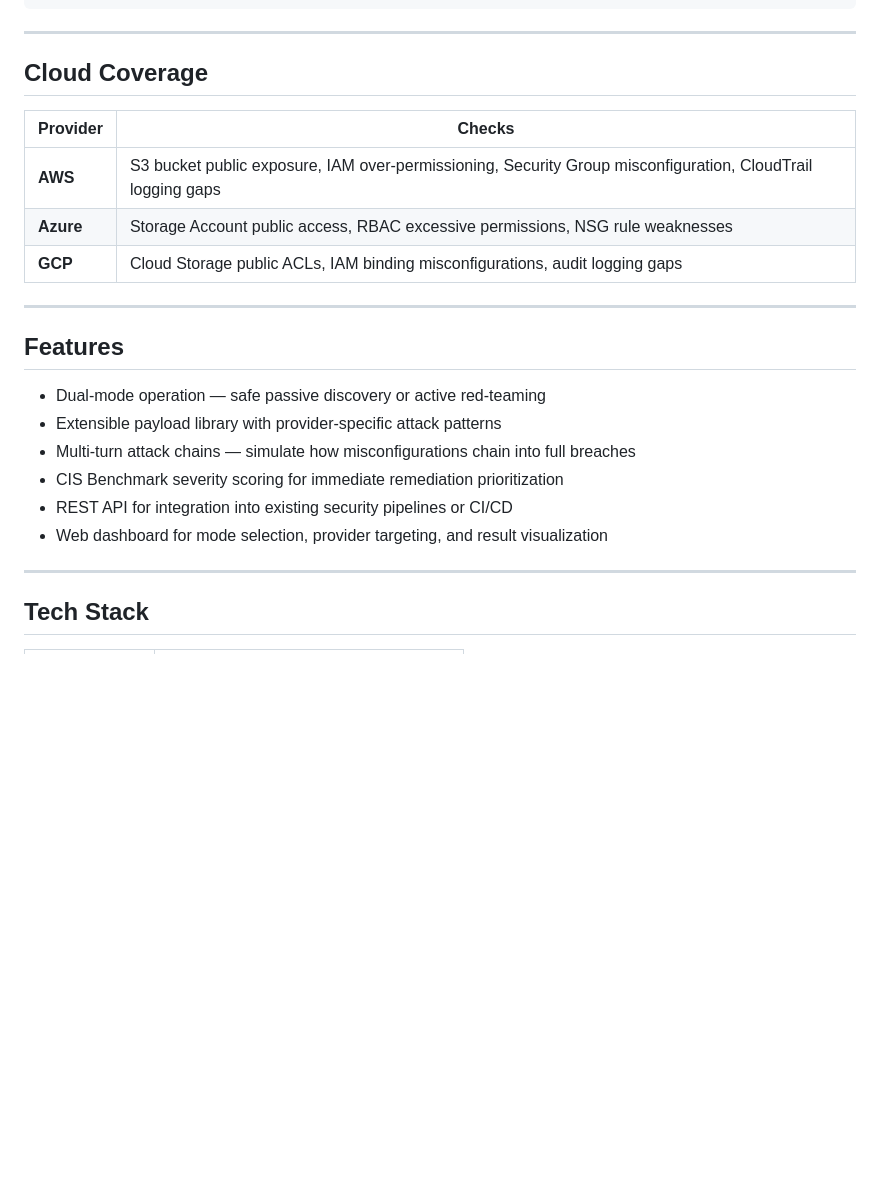
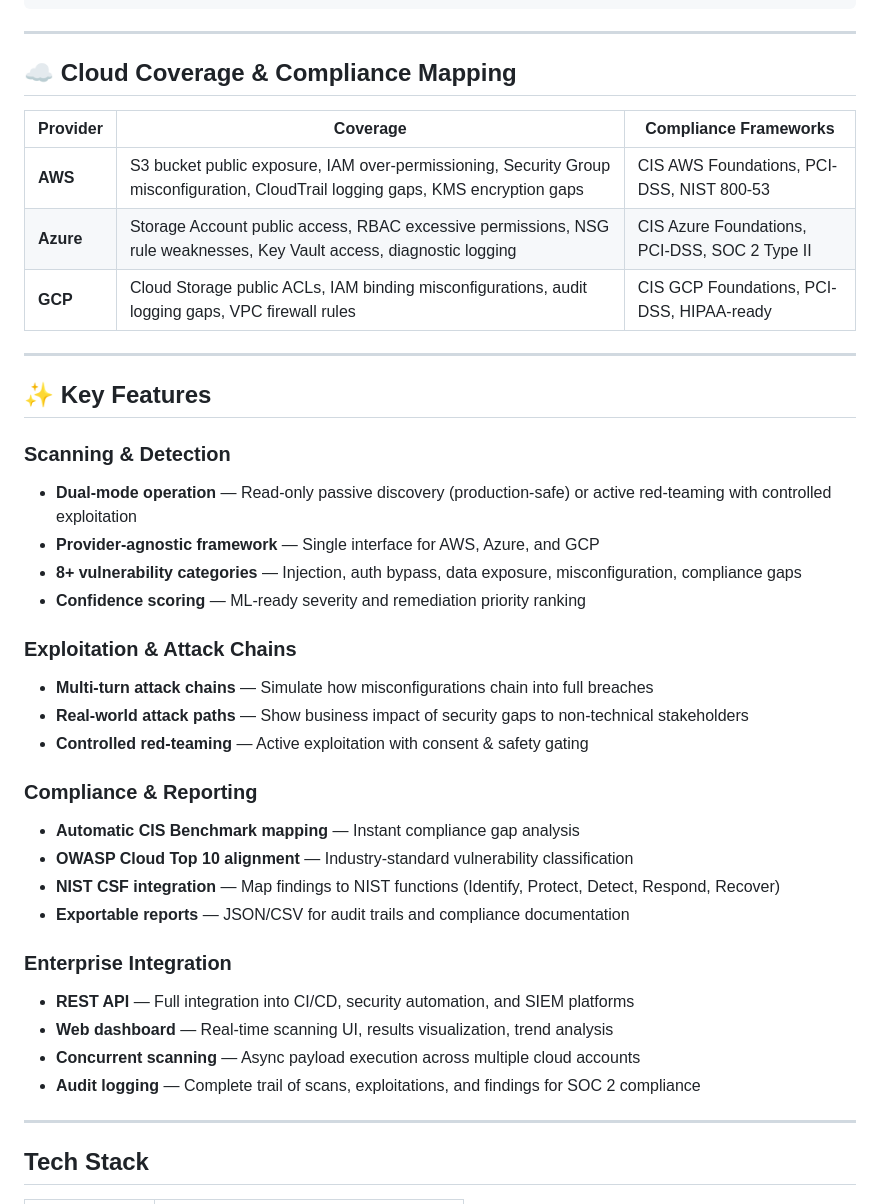
Before and after one commit to BadAsh99/cloudguard, a Markdown page: README.md, the part around one of its changes. GitHub-like rendering; blank space fills up the shorter version.

Commit message:
docs: Upgrade README for recruiter/SEO impact — add compliance frameworks, enterprise features, skills summary

```diff
--- a/README.md
+++ b/README.md
@@ -52,24 +75,40 @@ Findings are mapped to **CIS Benchmarks**, **OWASP Cloud Top 10**, and **NIST CS
 
 ---
 
-## Cloud Coverage
+## ☁️ Cloud Coverage & Compliance Mapping
 
-| Provider | Checks |
-|----------|--------|
-| **AWS** | S3 bucket public exposure, IAM over-permissioning, Security Group misconfiguration, CloudTrail logging gaps |
-| **Azure** | Storage Account public access, RBAC excessive permissions, NSG rule weaknesses |
-| **GCP** | Cloud Storage public ACLs, IAM binding misconfigurations, audit logging gaps |
+| Provider | Coverage | Compliance Frameworks |
+|----------|----------|----------------------|
+| **AWS** | S3 bucket public exposure, IAM over-permissioning, Security Group misconfiguration, CloudTrail logging gaps, KMS encryption gaps | CIS AWS Foundations, PCI-DSS, NIST 800-53 |
+| **Azure** | Storage Account public access, RBAC excessive permissions, NSG rule weaknesses, Key Vault access, diagnostic logging | CIS Azure Foundations, PCI-DSS, SOC 2 Type II |
+| **GCP** | Cloud Storage public ACLs, IAM binding misconfigurations, audit logging gaps, VPC firewall rules | CIS GCP Foundations, PCI-DSS, HIPAA-ready |
 
 ---
 
-## Features
+## ✨ Key Features
 
-- Dual-mode operation — safe passive discovery or active red-teaming
-- Extensible payload library with provider-specific attack patterns
-- Multi-turn attack chains — simulate how misconfigurations chain into full breaches
-- CIS Benchmark severity scoring for immediate remediation prioritization
-- REST API for integration into existing security pipelines or CI/CD
-- Web dashboard for mode selection, provider targeting, and result visualization
+### Scanning & Detection
+- **Dual-mode operation** — Read-only passive discovery (production-safe) or active red-teaming with controlled exploitation
+- **Provider-agnostic framework** — Single interface for AWS, Azure, and GCP
+- **8+ vulnerability categories** — Injection, auth bypass, data exposure, misconfiguration, compliance gaps
+- **Confidence scoring** — ML-ready severity and remediation priority ranking
+
+### Exploitation & Attack Chains
+- **Multi-turn attack chains** — Simulate how misconfigurations chain into full breaches
+- **Real-world attack paths** — Show business impact of security gaps to non-technical stakeholders
+- **Controlled red-teaming** — Active exploitation with consent & safety gating
+
+### Compliance & Reporting
+- **Automatic CIS Benchmark mapping** — Instant compliance gap analysis
+- **OWASP Cloud Top 10 alignment** — Industry-standard vulnerability classification
+- **NIST CSF integration** — Map findings to NIST functions (Identify, Protect, Detect, Respond, Recover)
+- **Exportable reports** — JSON/CSV for audit trails and compliance documentation
+
+### Enterprise Integration
+- **REST API** — Full integration into CI/CD, security automation, and SIEM platforms
+- **Web dashboard** — Real-time scanning UI, results visualization, trend analysis
+- **Concurrent scanning** — Async payload execution across multiple cloud accounts
+- **Audit logging** — Complete trail of scans, exploitations, and findings for SOC 2 compliance
 
 ---
 
```
Also changed, not shown: other parts of README.md (+56 -10 lines).
